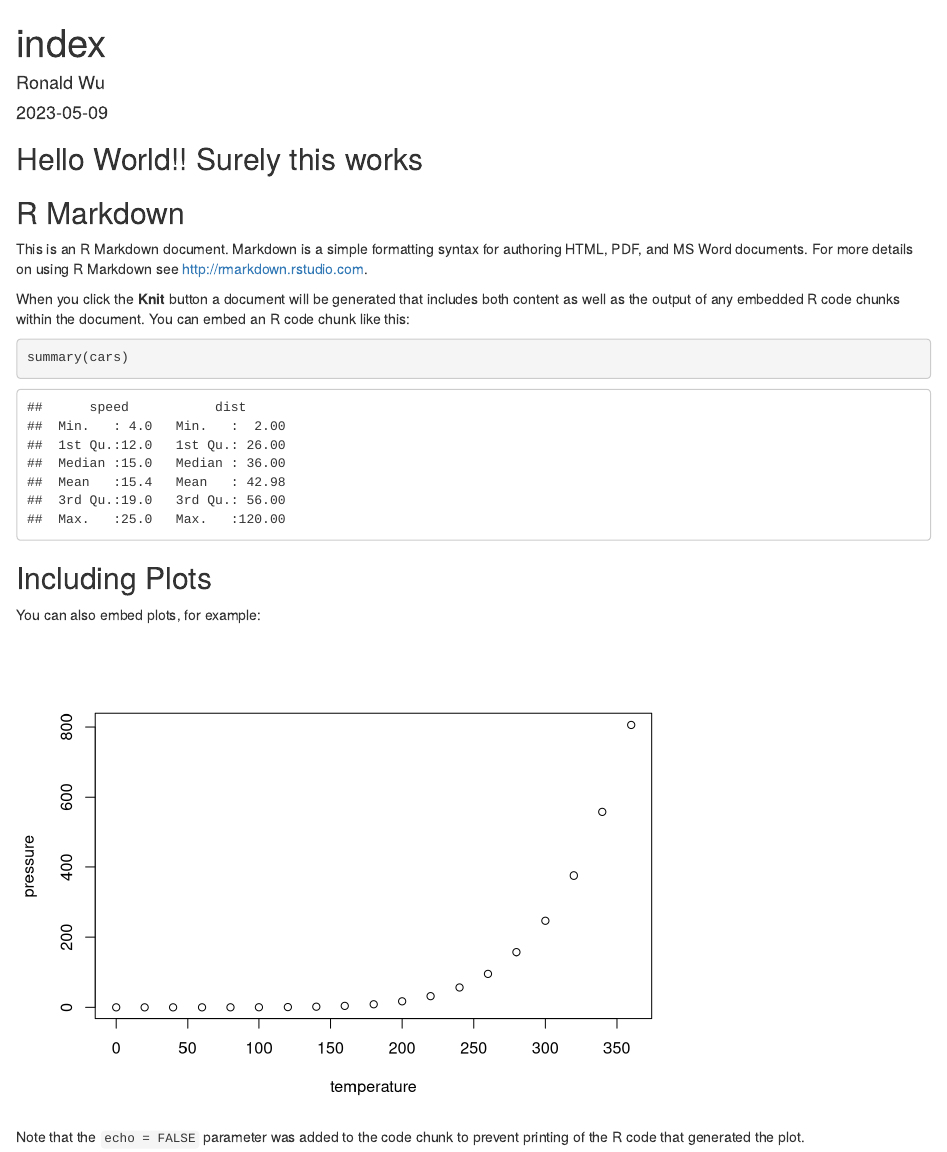
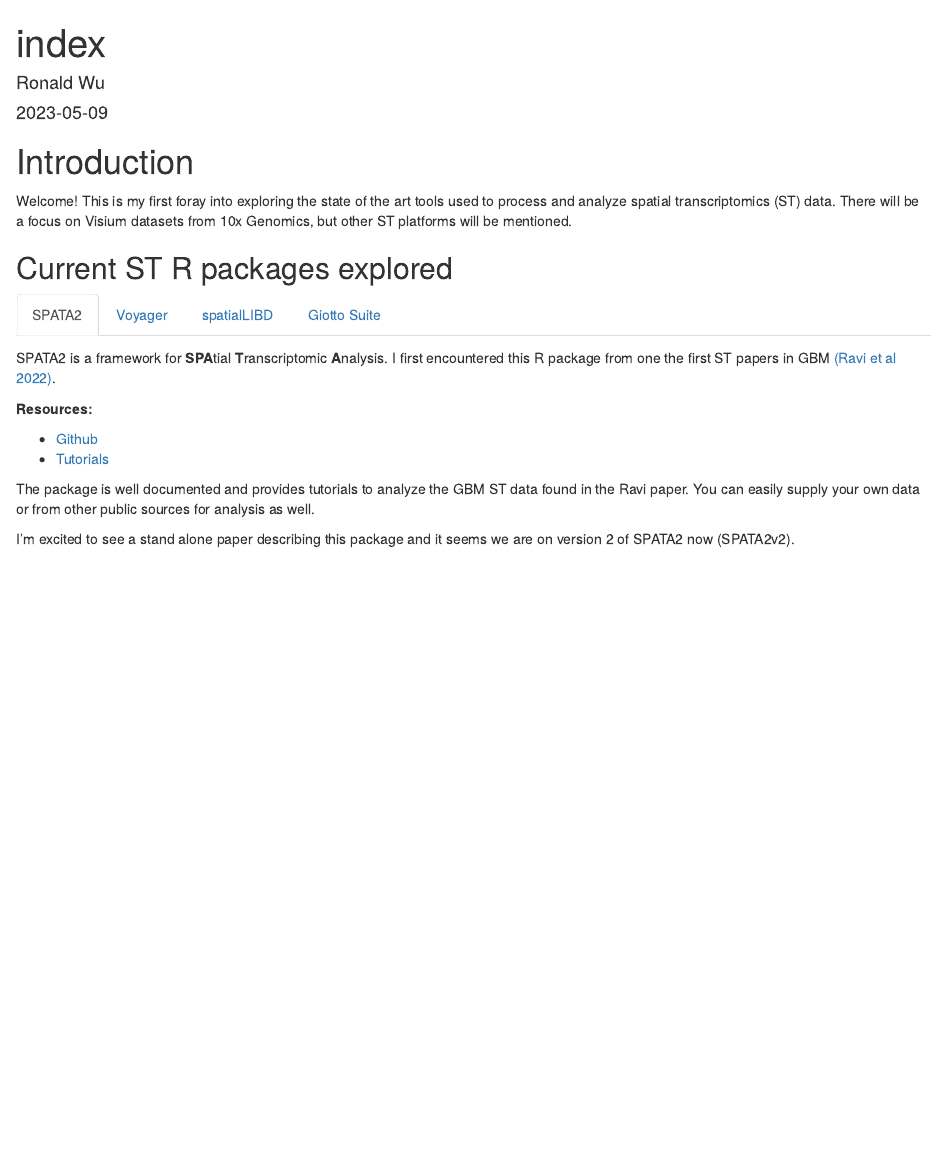
Before and after one commit to wuronald/spatial-transcriptomics, an R Markdown document (index.Rmd): the page in a window 1100 px wide, from its top. Rendered offline with R 4.5, knitr and Pandoc, with nearby package versions.

Commit message:
update to index.html

````diff
--- a/index.Rmd
+++ b/index.Rmd
@@ -14,24 +14,23 @@ output: html_document
 knitr::opts_chunk$set(echo = TRUE)
 ```
 
-## Hello World!! Surely this works
+# Introduction
 
-## R Markdown
+Welcome! This is my first foray into exploring the state of the art tools used to process and analyze spatial transcriptomics (ST) data. There will be a focus on Visium datasets from 10x Genomics, but other ST platforms will be mentioned.
 
-This is an R Markdown document. Markdown is a simple formatting syntax for authoring HTML, PDF, and MS Word documents. For more details on using R Markdown see <http://rmarkdown.rstudio.com>.
+## Current ST R packages explored {.tabset}
 
-When you click the **Knit** button a document will be generated that includes both content as well as the output of any embedded R code chunks within the document. You can embed an R code chunk like this:
+### SPATA2
 
-```{r cars}
-summary(cars)
-```
+SPATA2 is a framework for **SPA**tial **T**ranscriptomic **A**nalysis. I first encountered this R package from one the first ST papers in GBM [(Ravi et al 2022)](https://www.cell.com/cancer-cell/fulltext/S1535-6108(22)00220-3).
 
-## Including Plots
+**Resources:**
 
-You can also embed plots, for example:
+- [Github](https://github.com/theMILOlab/SPATA2)
+- [Tutorials](https://themilolab.github.io/SPATA2/)
 
-```{r pressure, echo=FALSE}
-plot(pressure)
-```
+The package is well documented and provides tutorials to analyze the GBM ST data found in the Ravi paper. You can easily supply your own data or from other public sources for analysis as well.
 
-Note that the `echo = FALSE` parameter was added to the code chunk to prevent printing of the R code that generated the plot.
+I'm excited to see a stand alone paper describing this package and it seems we are on version 2 of SPATA2 now (SPATA2v2).
+
+### Voyager
````
Also changed, not shown: index.Rmd (17 more changed lines), 1 other file.
